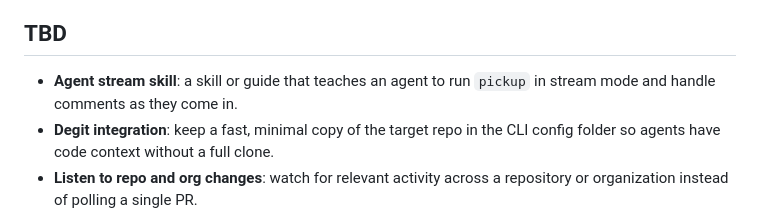
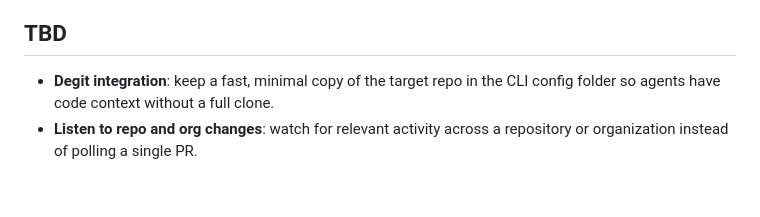
Before and after one commit to YogliB/crewmate, a Markdown page: README.md, the part around the change. Drawn GitHub-style; blank space fills up the shorter version.

```diff
--- a/README.md
+++ b/README.md
@@ -123,7 +123,6 @@ pickup watch owner/repo/pull/4 --fix --user myorg-bot
 
 ## TBD
 
-- **Agent stream skill**: a skill or guide that teaches an agent to run `pickup` in stream mode and handle comments as they come in.
 - **Degit integration**: keep a fast, minimal copy of the target repo in the CLI config folder so agents have code context without a full clone.
 - **Listen to repo and org changes**: watch for relevant activity across a repository or organization instead of polling a single PR.
 - **Watch multiple PRs**: target a list of PRs, or all open PRs in a repo or org, in one command.
```
Also changed, not shown: AGENTS.md (+1 -0 lines), 1 other file.
